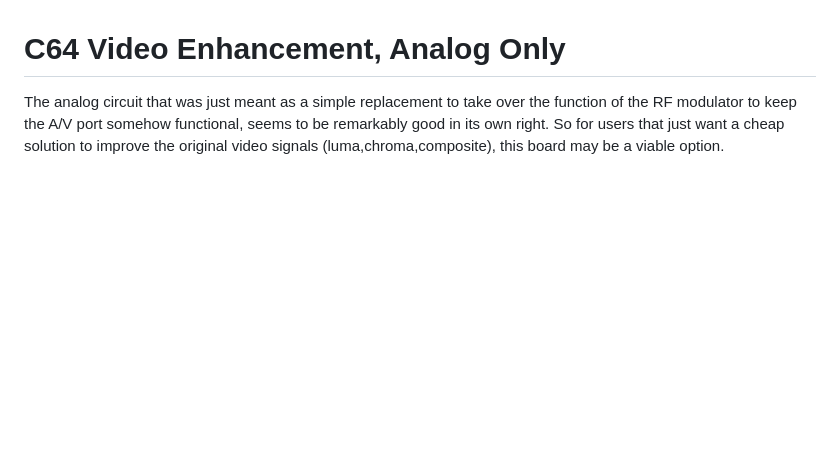
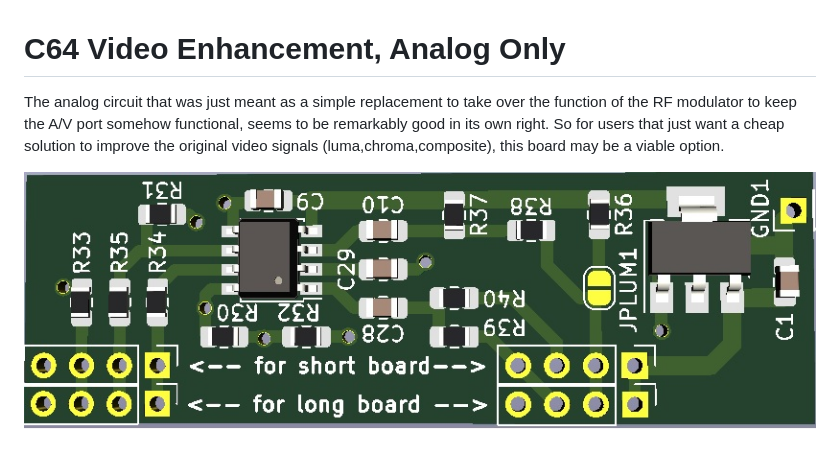
Before and after one commit to c0pperdragon/C64-Video-Enhancement, a Markdown page: analog_only/README.md, the part around the change. Rendered like a GitHub page; pictures changed too: analog_only/3drendering.jpg (added); blank space fills up the shorter version.

Commit message:
Tidy up layout a bit

```diff
--- a/analog_only/README.md
+++ b/analog_only/README.md
@@ -5,3 +5,5 @@ the function of the RF modulator to keep the A/V port somehow functional,
 seems to be remarkably good in its own right.
 So for users that just want a cheap solution to improve the original
 video signals (luma,chroma,composite), this board may be a viable option.
+
+![alt text](3drendering.jpg "3D rendering of the board")
```
Also changed, not shown: 3 other files.
